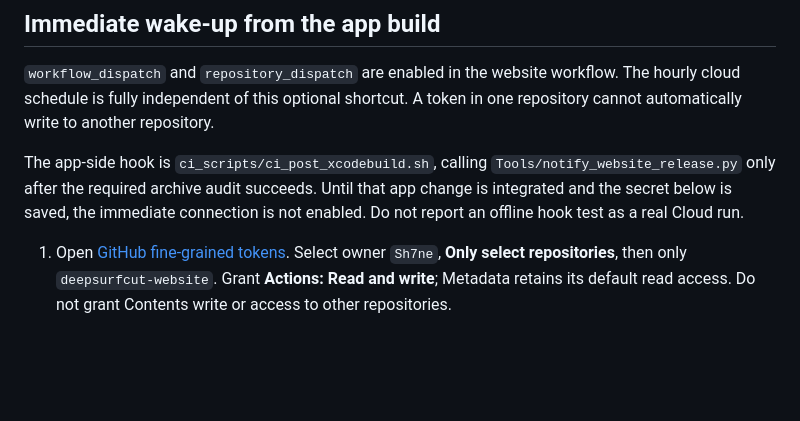
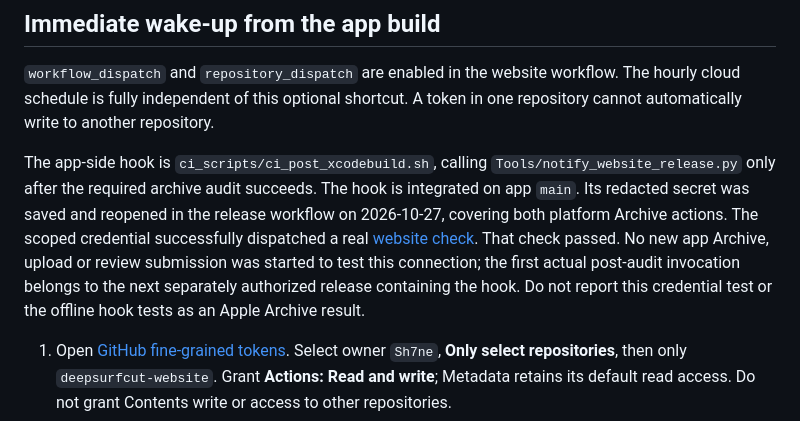
Before and after one commit to Sh7ne/deepsurfcut-website, a Markdown page: docs/release-cloud-sync.md, the part around the change. Drawn GitHub-style; blank space fills up the shorter version.

Commit message:
Record verified Cloud release-check integration

```diff
--- a/docs/release-cloud-sync.md
+++ b/docs/release-cloud-sync.md
@@ -59,8 +59,14 @@ in one repository cannot automatically write to another repository.
 
 The app-side hook is `ci_scripts/ci_post_xcodebuild.sh`, calling
 `Tools/notify_website_release.py` only after the required archive audit succeeds.
-Until that app change is integrated and the secret below is saved, the immediate
-connection is not enabled. Do not report an offline hook test as a real Cloud run.
+The hook is integrated on app `main`. Its redacted secret was saved and reopened
+in the release workflow on 2026-10-27, covering both platform Archive actions.
+The scoped credential successfully dispatched a real
+[website check](https://github.com/Sh7ne/deepsurfcut-website/actions/runs/40462122433).
+That check passed. No new app Archive, upload or review submission was started
+to test this connection; the first actual post-audit invocation belongs to the
+next separately authorized release containing the hook. Do not report this
+credential test or the offline hook tests as an Apple Archive result.
 
 1. Open [GitHub fine-grained tokens](https://github.com/settings/personal-access-tokens/new).
    Select owner `Sh7ne`, **Only select repositories**, then only
```
